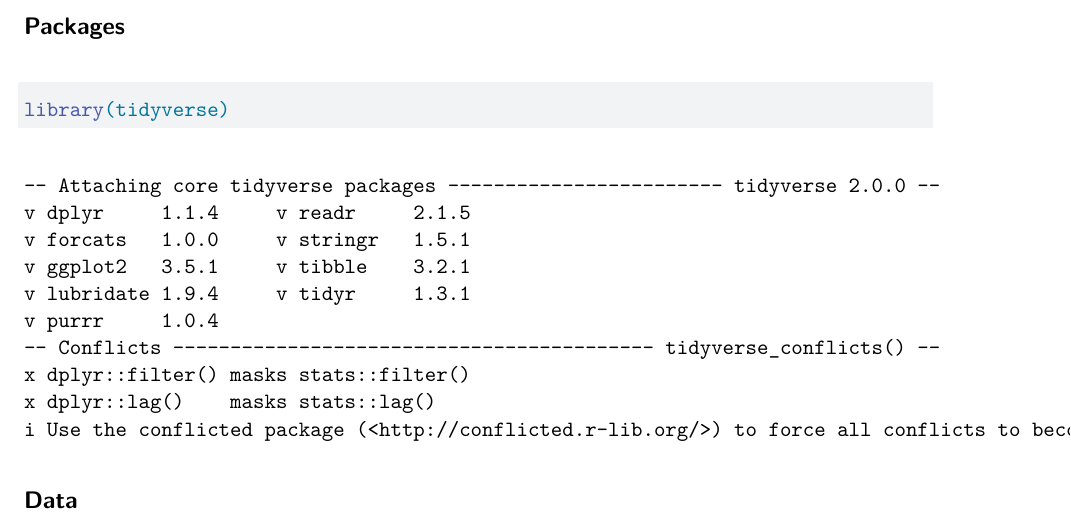
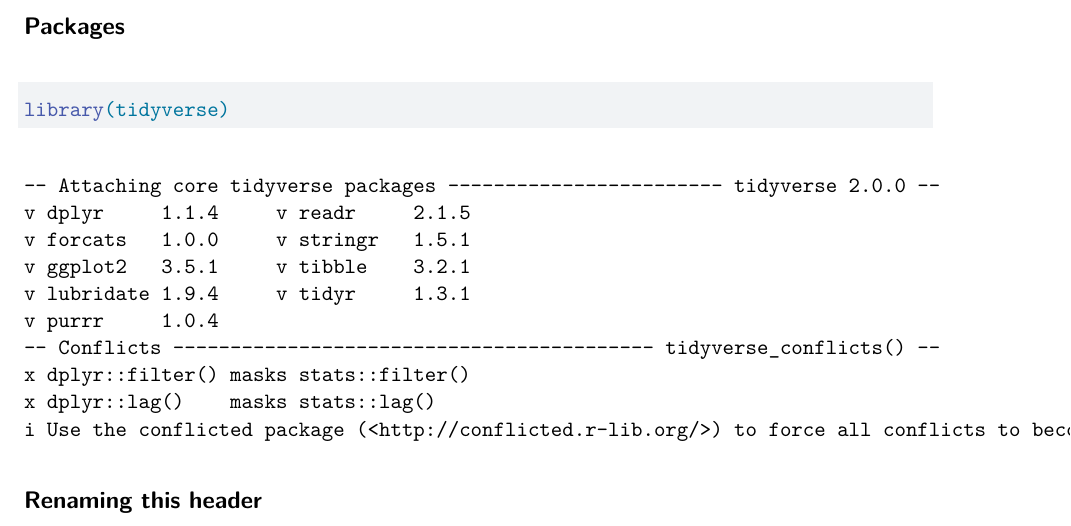
Before and after one commit to an-bui/test-repo-lamp, a Quarto document (new-doc.qmd): part of the page, cut so that both start at the same text. Rendered offline with R 4.5, knitr and Pandoc in place of Quarto, then LaTeX, with nearby package versions.

Commit message:
new header

````diff
--- a/new-doc.qmd
+++ b/new-doc.qmd
@@ -15,4 +15,4 @@
 ```
 
 
-## Data
+## Renaming this header
````
